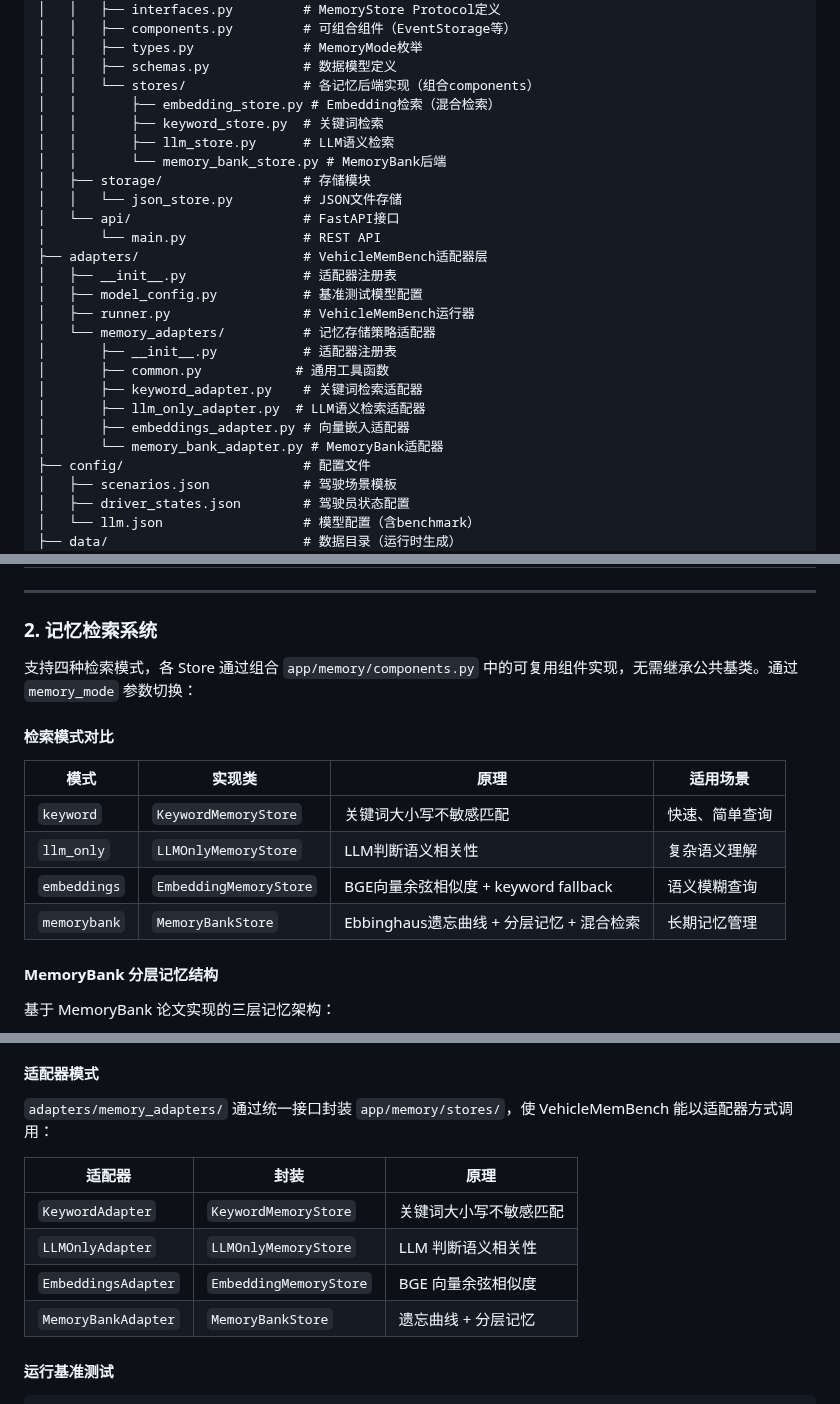
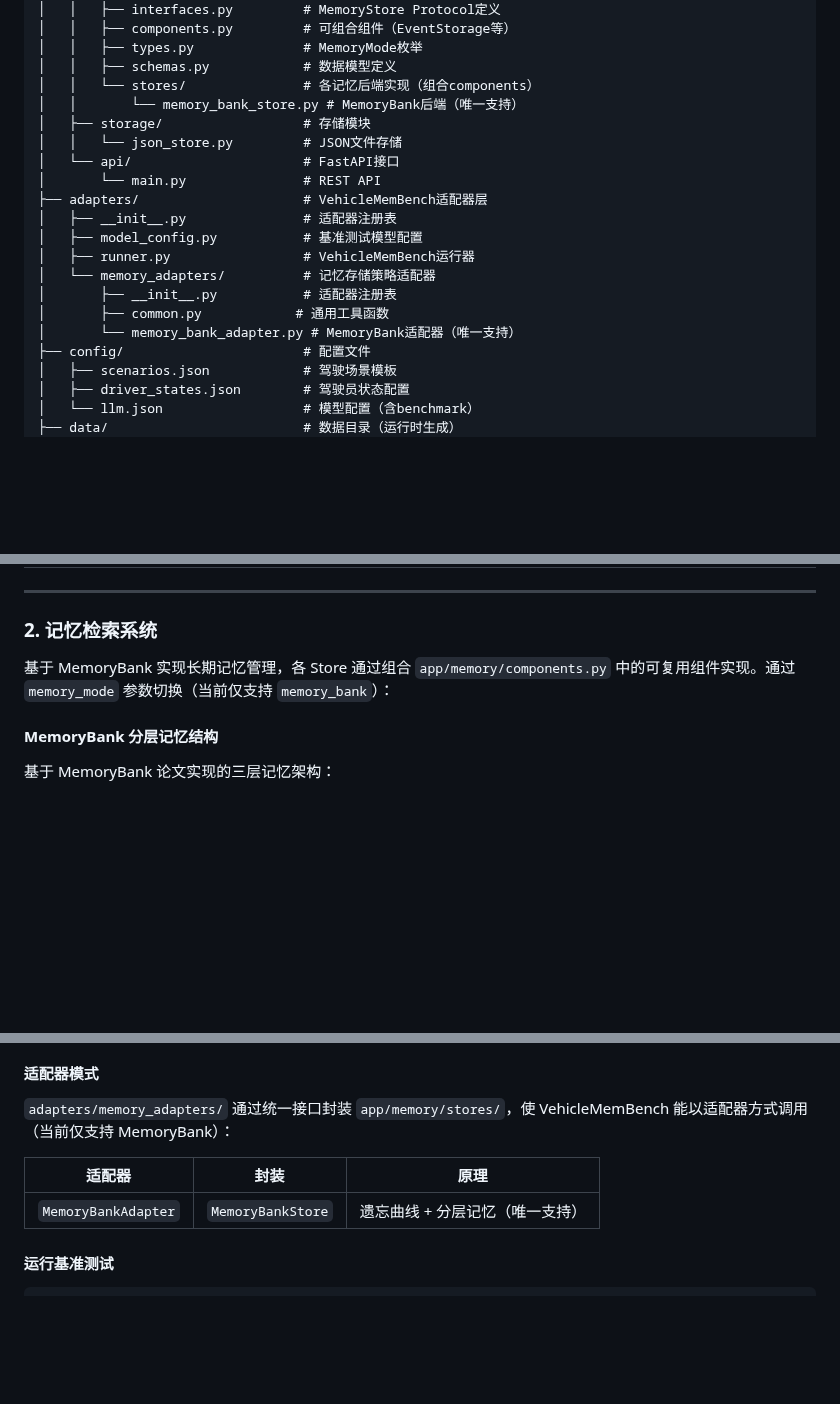
Before and after one commit to MiyakoMeow/DrivePal, a Markdown page: README.md, 3 parts joined by grey strips. Drawn GitHub-style; blank space fills up the shorter version.

Commit message:
docs: README

```diff
--- a/README.md
+++ b/README.md
@@ -54,10 +54,7 @@ thesis-cockpit-memo/
 │   │   ├── types.py              # MemoryMode枚举
 │   │   ├── schemas.py            # 数据模型定义
 │   │   └── stores/               # 各记忆后端实现（组合components）
-│   │       ├── embedding_store.py # Embedding检索（混合检索）
-│   │       ├── keyword_store.py  # 关键词检索
-│   │       ├── llm_store.py      # LLM语义检索
-│   │       └── memory_bank_store.py # MemoryBank后端
+│   │       └── memory_bank_store.py # MemoryBank后端（唯一支持）
 │   ├── storage/                  # 存储模块
 │   │   └── json_store.py         # JSON文件存储
 │   └── api/                      # FastAPI接口
@@ -69,10 +66,7 @@ thesis-cockpit-memo/
 │   └── memory_adapters/          # 记忆存储策略适配器
 │       ├── __init__.py           # 适配器注册表
 │       ├── common.py            # 通用工具函数
-│       ├── keyword_adapter.py    # 关键词检索适配器
-│       ├── llm_only_adapter.py  # LLM语义检索适配器
-│       ├── embeddings_adapter.py # 向量嵌入适配器
-│       └── memory_bank_adapter.py # MemoryBank适配器
+│       └── memory_bank_adapter.py # MemoryBank适配器（唯一支持）
 ├── config/                       # 配置文件
 │   ├── scenarios.json            # 驾驶场景模板
 │   ├── driver_states.json        # 驾驶员状态配置
@@ -115,16 +109,7 @@ flowchart LR
 
 ### 2. 记忆检索系统
 
-支持四种检索模式，各 Store 通过组合 `app/memory/components.py` 中的可复用组件实现，无需继承公共基类。通过 `memory_mode` 参数切换：
-
-#### 检索模式对比
-
-| 模式 | 实现类 | 原理 | 适用场景 |
-|------|--------|------|----------|
-| `keyword` | `KeywordMemoryStore` | 关键词大小写不敏感匹配 | 快速、简单查询 |
-| `llm_only` | `LLMOnlyMemoryStore` | LLM判断语义相关性 | 复杂语义理解 |
-| `embeddings` | `EmbeddingMemoryStore` | BGE向量余弦相似度 + keyword fallback | 语义模糊查询 |
-| `memorybank` | `MemoryBankStore` | Ebbinghaus遗忘曲线 + 分层记忆 + 混合检索 | 长期记忆管理 |
+基于 MemoryBank 实现长期记忆管理，各 Store 通过组合 `app/memory/components.py` 中的可复用组件实现。通过 `memory_mode` 参数切换（当前仅支持 `memory_bank`）：
 
 #### MemoryBank 分层记忆结构
 
@@ -200,14 +182,11 @@ flowchart TD
 
 #### 适配器模式
 
-`adapters/memory_adapters/` 通过统一接口封装 `app/memory/stores/`，使 VehicleMemBench 能以适配器方式调用：
+`adapters/memory_adapters/` 通过统一接口封装 `app/memory/stores/`，使 VehicleMemBench 能以适配器方式调用（当前仅支持 MemoryBank）：
 
 | 适配器 | 封装 | 原理 |
 |--------|------|------|
-| `KeywordAdapter` | `KeywordMemoryStore` | 关键词大小写不敏感匹配 |
-| `LLMOnlyAdapter` | `LLMOnlyMemoryStore` | LLM 判断语义相关性 |
-| `EmbeddingsAdapter` | `EmbeddingMemoryStore` | BGE 向量余弦相似度 |
-| `MemoryBankAdapter` | `MemoryBankStore` | 遗忘曲线 + 分层记忆 |
+| `MemoryBankAdapter` | `MemoryBankStore` | 遗忘曲线 + 分层记忆（唯一支持） |
 
 #### 运行基准测试
 
```
Also changed, not shown: other parts of README.md (+5 -12 lines).
